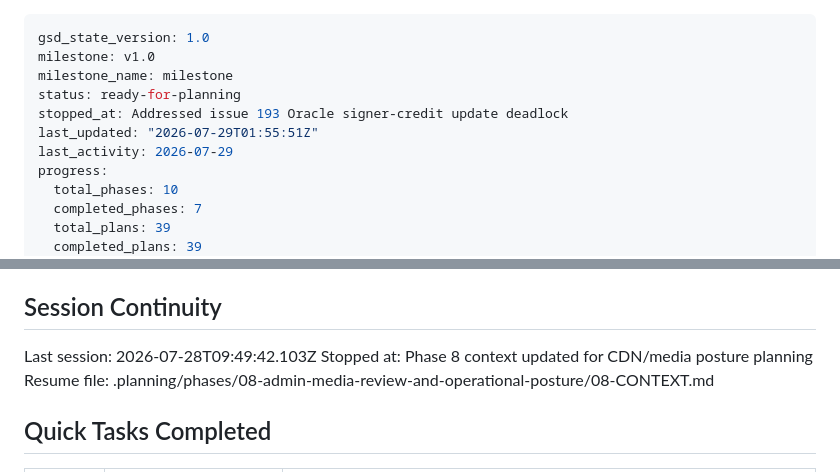
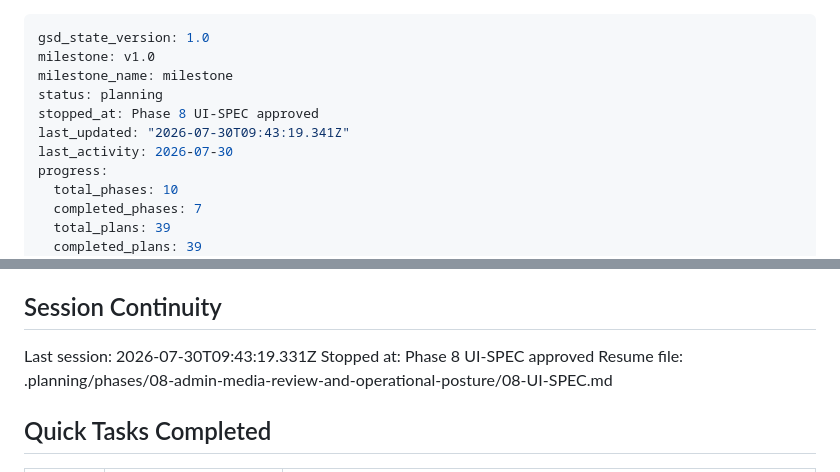
Before and after one commit to jetsaredim/autographs, a Markdown page: .planning/STATE.md, 2 parts joined by grey strips. Drawn GitHub-style.

Commit message:
docs(08): record UI design progress

```diff
--- a/.planning/STATE.md
+++ b/.planning/STATE.md
@@ -2,10 +2,10 @@
 gsd_state_version: 1.0
 milestone: v1.0
 milestone_name: milestone
-status: ready-for-planning
-stopped_at: Addressed issue 193 Oracle signer-credit update deadlock
-last_updated: "2026-07-29T01:55:51Z"
-last_activity: 2026-07-29
+status: planning
+stopped_at: Phase 8 UI-SPEC approved
+last_updated: "2026-07-30T09:43:19.341Z"
+last_activity: 2026-07-30
 progress:
   total_phases: 10
   completed_phases: 7
@@ -162,9 +162,9 @@ Recent decisions affecting current work:
 
 ## Session Continuity
 
-Last session: 2026-07-28T09:49:42.103Z
-Stopped at: Phase 8 context updated for CDN/media posture planning
-Resume file: .planning/phases/08-admin-media-review-and-operational-posture/08-CONTEXT.md
+Last session: 2026-07-30T09:43:19.331Z
+Stopped at: Phase 8 UI-SPEC approved
+Resume file: .planning/phases/08-admin-media-review-and-operational-posture/08-UI-SPEC.md
 
 ## Quick Tasks Completed
 
```
